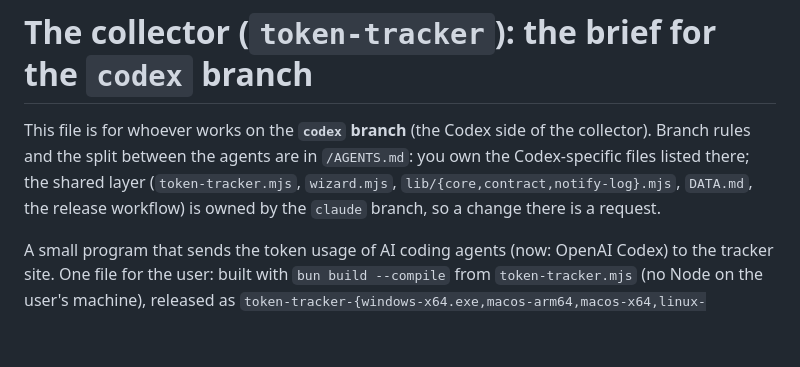
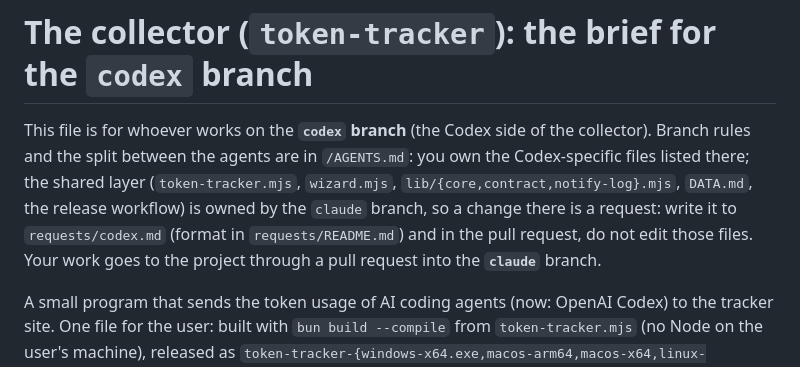
Before and after one commit to Pavlo577/modToken, a Markdown page: collectors/AGENTS.md, the part around the change. Drawn GitHub-style; blank space fills up the shorter version.

```diff
--- a/collectors/AGENTS.md
+++ b/collectors/AGENTS.md
@@ -1,6 +1,6 @@
 # The collector (`token-tracker`): the brief for the `codex` branch
 
-This file is for whoever works on the **`codex` branch** (the Codex side of the collector). Branch rules and the split between the agents are in `/AGENTS.md`: you own the Codex-specific files listed there; the shared layer (`token-tracker.mjs`, `wizard.mjs`, `lib/{core,contract,notify-log}.mjs`, `DATA.md`, the release workflow) is owned by the `claude` branch, so a change there is a request.
+This file is for whoever works on the **`codex` branch** (the Codex side of the collector). Branch rules and the split between the agents are in `/AGENTS.md`: you own the Codex-specific files listed there; the shared layer (`token-tracker.mjs`, `wizard.mjs`, `lib/{core,contract,notify-log}.mjs`, `DATA.md`, the release workflow) is owned by the `claude` branch, so a change there is a request: write it to `requests/codex.md` (format in `requests/README.md`) and in the pull request, do not edit those files. Your work goes to the project through a pull request into the **`claude`** branch.
 
 A small program that sends the token usage of AI coding agents (now: OpenAI Codex) to the tracker site. One file for the user: built with `bun build --compile` from `token-tracker.mjs` (no Node on the user's machine), released as `token-tracker-{windows-x64.exe,macos-arm64,macos-x64,linux-x64,linux-arm64}` by `.github/workflows/collector-release.yml` (Actions → Collector release → Run workflow with `tag` = `collector-vX.Y.Z`; tag pushes from the cloud sandbox are blocked). Read `/AGENTS.md` first (branches, privacy, commands).
 
```
Also changed, not shown: AGENTS.md (+25 -8 lines), requests/README.md (added, +24 -0 lines).
